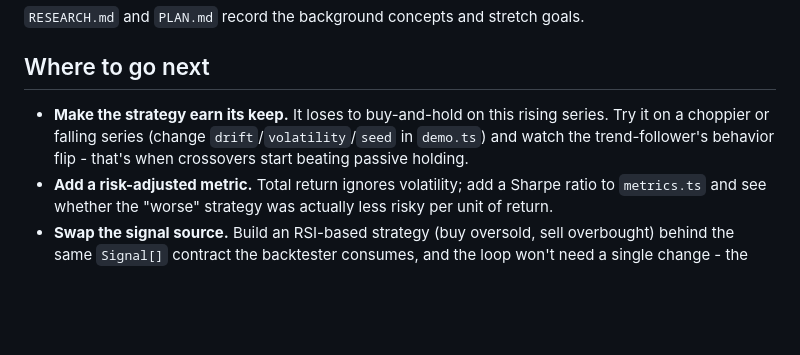
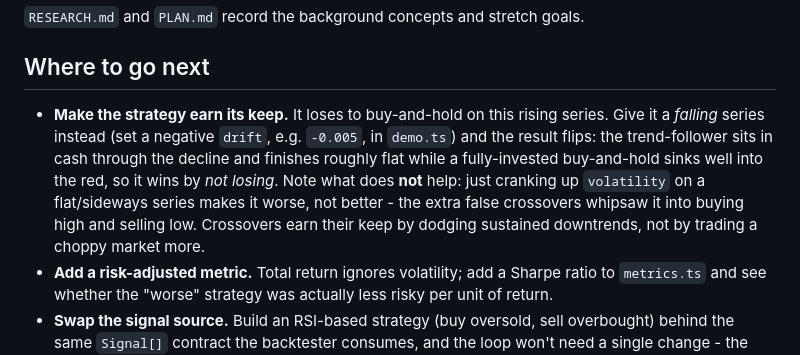
Before and after one commit to PranjalAgni/algocamp-projects, a Markdown page: 10-ai-trading-agent/README.md, the part around the change. Drawn GitHub-style; blank space fills up the shorter version.

Commit message:
gnhf 91: Fixed a self-falsifying "Where to go next" exercise in project 10's README that claimed a "choppier or falling" series makes the crossover strategy flip to beating buy-and-hold, when E2E measurement shows only a falling series does that (choppy/sideways is the classic worst case for crossovers).

```diff
--- a/10-ai-trading-agent/README.md
+++ b/10-ai-trading-agent/README.md
@@ -134,9 +134,14 @@ tests/
 
 ## Where to go next
 
-- **Make the strategy earn its keep.** It loses to buy-and-hold on this rising series. Try it on a
-  choppier or falling series (change `drift`/`volatility`/`seed` in `demo.ts`) and watch the
-  trend-follower's behavior flip - that's when crossovers start beating passive holding.
+- **Make the strategy earn its keep.** It loses to buy-and-hold on this rising series. Give it a
+  *falling* series instead (set a negative `drift`, e.g. `-0.005`, in `demo.ts`) and the result
+  flips: the trend-follower sits in cash through the decline and finishes roughly flat while a
+  fully-invested buy-and-hold sinks well into the red, so it wins by *not losing*. Note what does
+  **not** help: just cranking up
+  `volatility` on a flat/sideways series makes it worse, not better - the extra false crossovers
+  whipsaw it into buying high and selling low. Crossovers earn their keep by dodging sustained
+  downtrends, not by trading a choppy market more.
 - **Add a risk-adjusted metric.** Total return ignores volatility; add a Sharpe ratio to
   `metrics.ts` and see whether the "worse" strategy was actually less risky per unit of return.
 - **Swap the signal source.** Build an RSI-based strategy (buy oversold, sell overbought) behind
```
